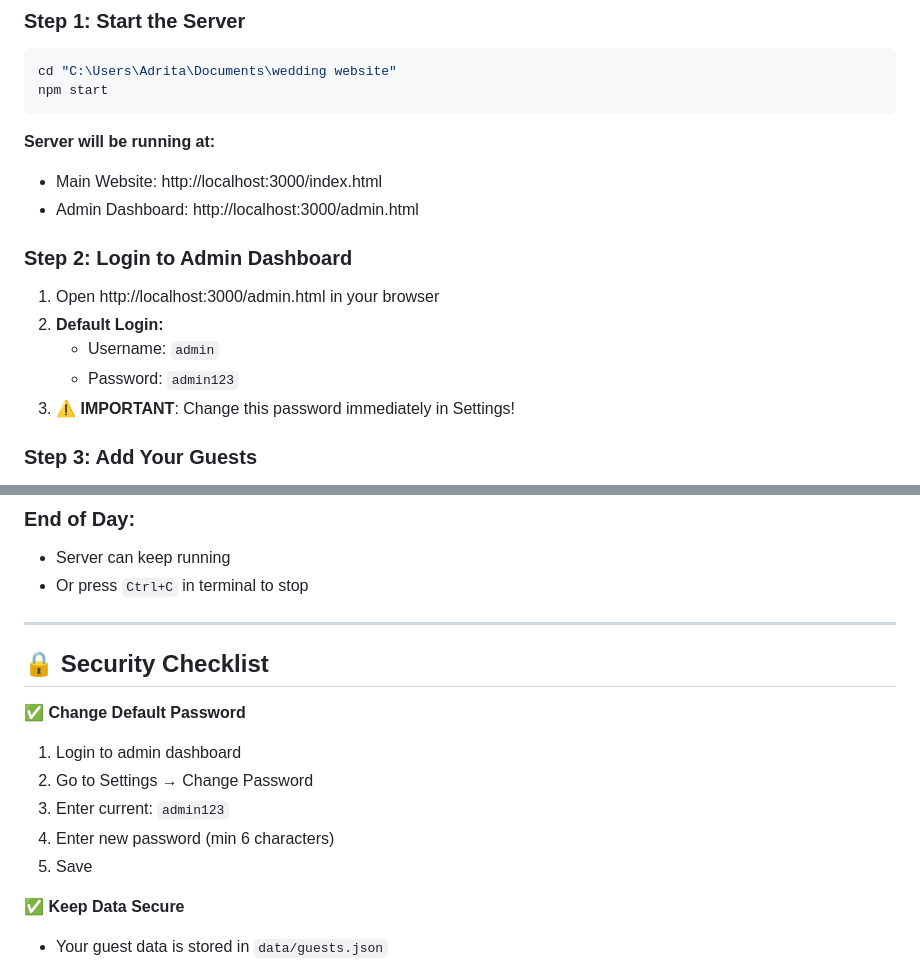
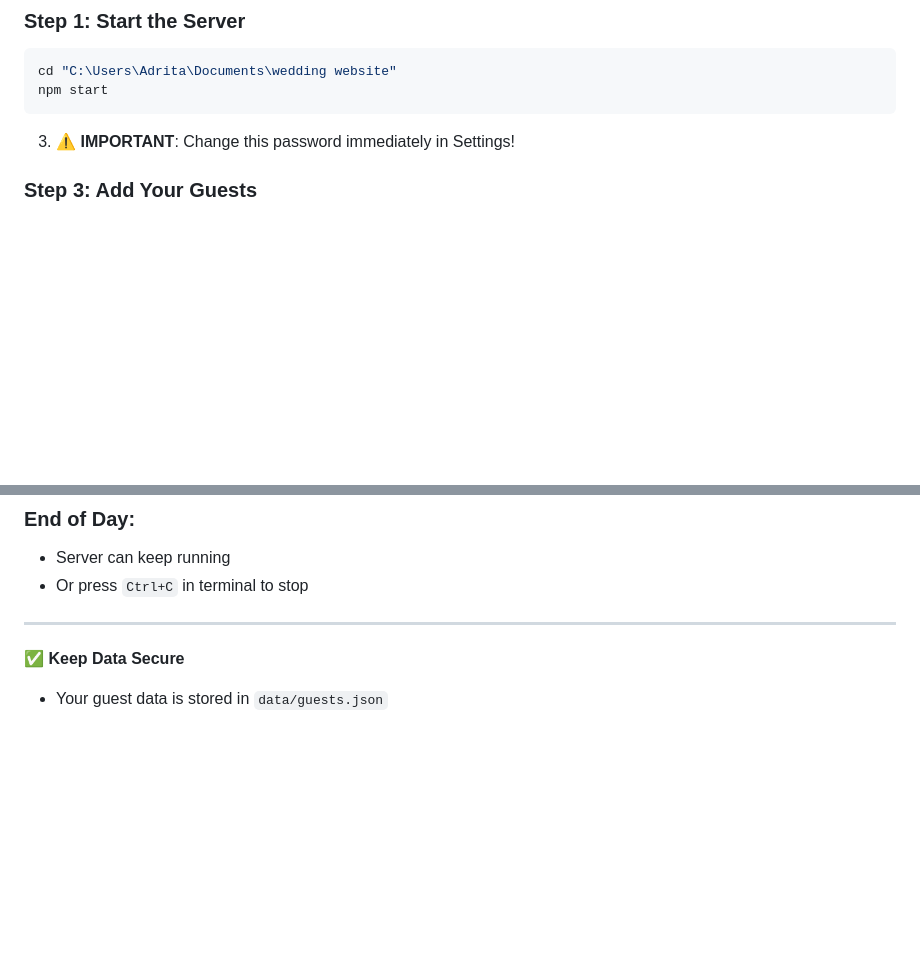
Before and after one commit to Adrita972/wedding-website, a Markdown page: QUICK_START.md, 2 parts joined by grey strips. Rendered like a GitHub page; blank space fills up the shorter version.

````diff
--- a/QUICK_START.md
+++ b/QUICK_START.md
@@ -18,15 +18,6 @@ cd "C:\Users\Adrita\Documents\wedding website"
 npm start
 ```
 
-**Server will be running at:**
-- Main Website: http://localhost:3000/index.html
-- Admin Dashboard: http://localhost:3000/admin.html
-
-### Step 2: Login to Admin Dashboard
-1. Open http://localhost:3000/admin.html in your browser
-2. **Default Login:**
-   - Username: `admin`
-   - Password: `admin123`
 3. ⚠️ **IMPORTANT**: Change this password immediately in Settings!
 
 ### Step 3: Add Your Guests
@@ -150,15 +127,6 @@ JazakAllah Khair!
 - Or press `Ctrl+C` in terminal to stop
 
 ---
-
-## 🔒 Security Checklist
-
-✅ **Change Default Password**
-1. Login to admin dashboard
-2. Go to Settings → Change Password
-3. Enter current: `admin123`
-4. Enter new password (min 6 characters)
-5. Save
 
 ✅ **Keep Data Secure**
 - Your guest data is stored in `data/guests.json`
````
Also changed, not shown: other parts of QUICK_START.md (+0 -39 lines).
